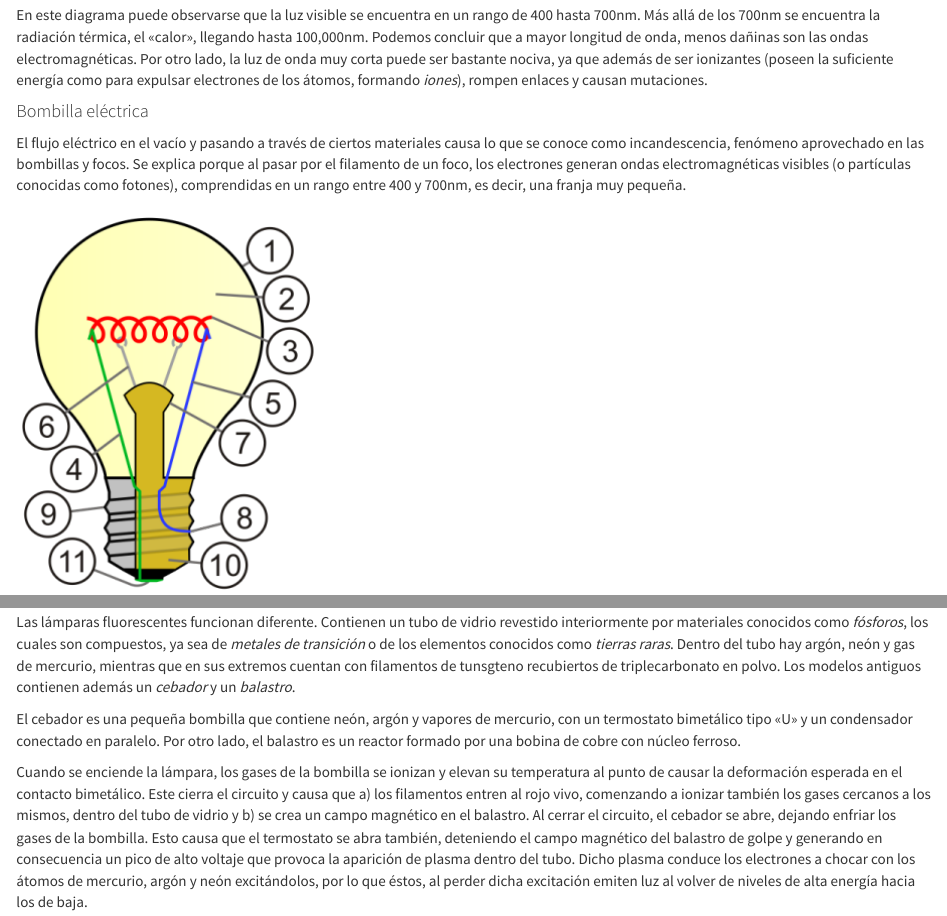
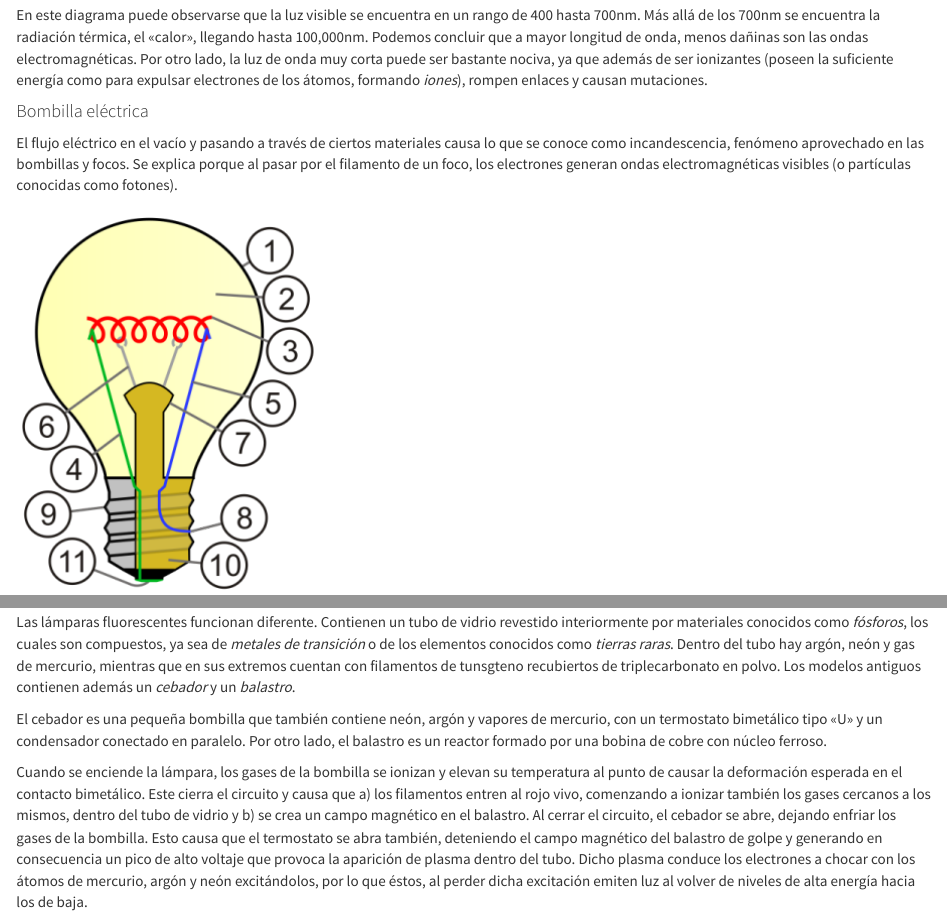
Before and after one commit to LuisEMendoza/EMA-UPGoP, an R Markdown document (U1.Rmd): the page in a window 1100 px wide, from 4780 px down, and a second part further down, joined at a grey line. Rendered offline with R 4.5, knitr and Pandoc, with nearby package versions.

Commit message:
Contenido unidad 1

```diff
--- a/U1.Rmd
+++ b/U1.Rmd
@@ -186,7 +186,7 @@ En este diagrama puede observarse que la luz visible se encuentra en un rango de
 
 #### Bombilla eléctrica
 
-El flujo eléctrico en el vacío y pasando a través de ciertos materiales causa lo que se conoce como incandescencia, fenómeno aprovechado en las bombillas y focos. Se explica porque al pasar por el filamento de un foco, los electrones generan ondas electromagnéticas visibles (o partículas conocidas como fotones), comprendidas en un rango entre 400 y 700nm, es decir, una franja muy pequeña.
+El flujo eléctrico en el vacío y pasando a través de ciertos materiales causa lo que se conoce como incandescencia, fenómeno aprovechado en las bombillas y focos. Se explica porque al pasar por el filamento de un foco, los electrones generan ondas electromagnéticas visibles (o partículas conocidas como fotones).
 
 ![](images/foco-001.png)
 
@@ -222,7 +222,7 @@ Pueden considerarse como la evolución de la bombilla eléctrica, ya que se basa
 
 Las lámparas fluorescentes funcionan diferente. Contienen un tubo de vidrio revestido interiormente por materiales conocidos como _fósforos_, los cuales son compuestos, ya sea de _metales de transición_ o de los elementos conocidos como _tierras raras_. Dentro del tubo hay argón, neón y gas de mercurio, mientras que en sus extremos cuentan con filamentos de tunsgteno recubiertos de triplecarbonato en polvo. Los modelos antiguos contienen además un _cebador_ y un _balastro_.
 
-El cebador es una pequeña bombilla que contiene neón, argón y vapores de mercurio, con un termostato bimetálico tipo «U» y un condensador conectado en paralelo. Por otro lado, el balastro es un reactor formado por una bobina de cobre con núcleo ferroso.
+El cebador es una pequeña bombilla que también contiene neón, argón y vapores de mercurio, con un termostato bimetálico tipo «U» y un condensador conectado en paralelo. Por otro lado, el balastro es un reactor formado por una bobina de cobre con núcleo ferroso.
 
 Cuando se enciende la lámpara, los gases de la bombilla se ionizan y elevan su temperatura al punto de causar la deformación esperada en el contacto bimetálico. Este cierra el circuito y causa que a) los filamentos entren al rojo vivo, comenzando a ionizar también los gases cercanos a los mismos, dentro del tubo de vidrio y b) se crea un campo magnético en el balastro. Al cerrar el circuito, el cebador se abre, dejando enfriar los gases de la bombilla. Esto causa que el termostato se abra también, deteniendo el campo magnético del balastro de golpe y generando en consecuencia un pico de alto voltaje que provoca la aparición de plasma dentro del tubo. Dicho plasma conduce los electrones a chocar con los átomos de mercurio, argón y neón excitándolos, por lo que éstos, al perder dicha excitación emiten luz al volver de niveles de alta energía hacia los de baja.
 
```
Also changed, not shown: U1.Rmd (4 more changed lines), 1 other file.
